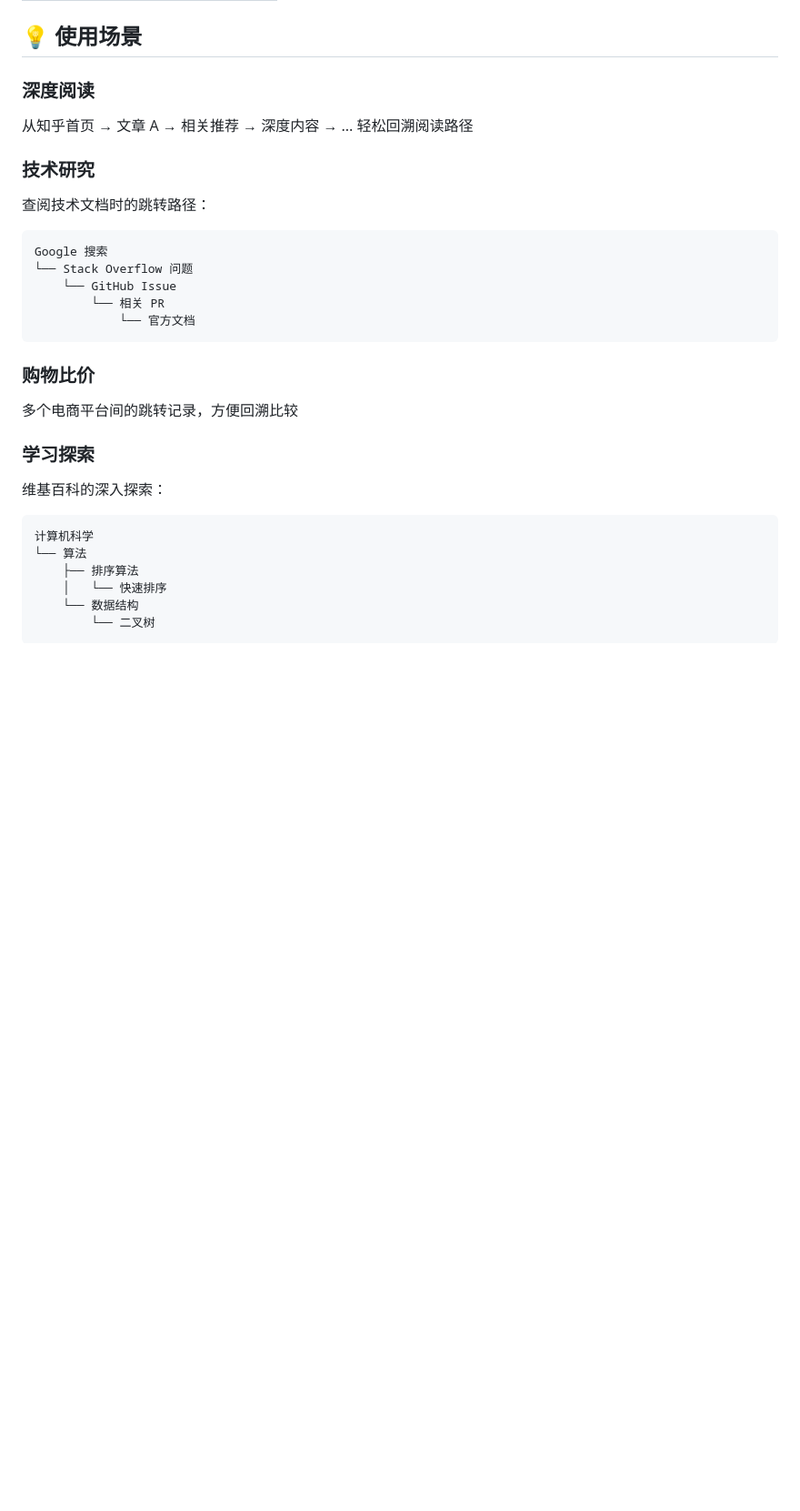
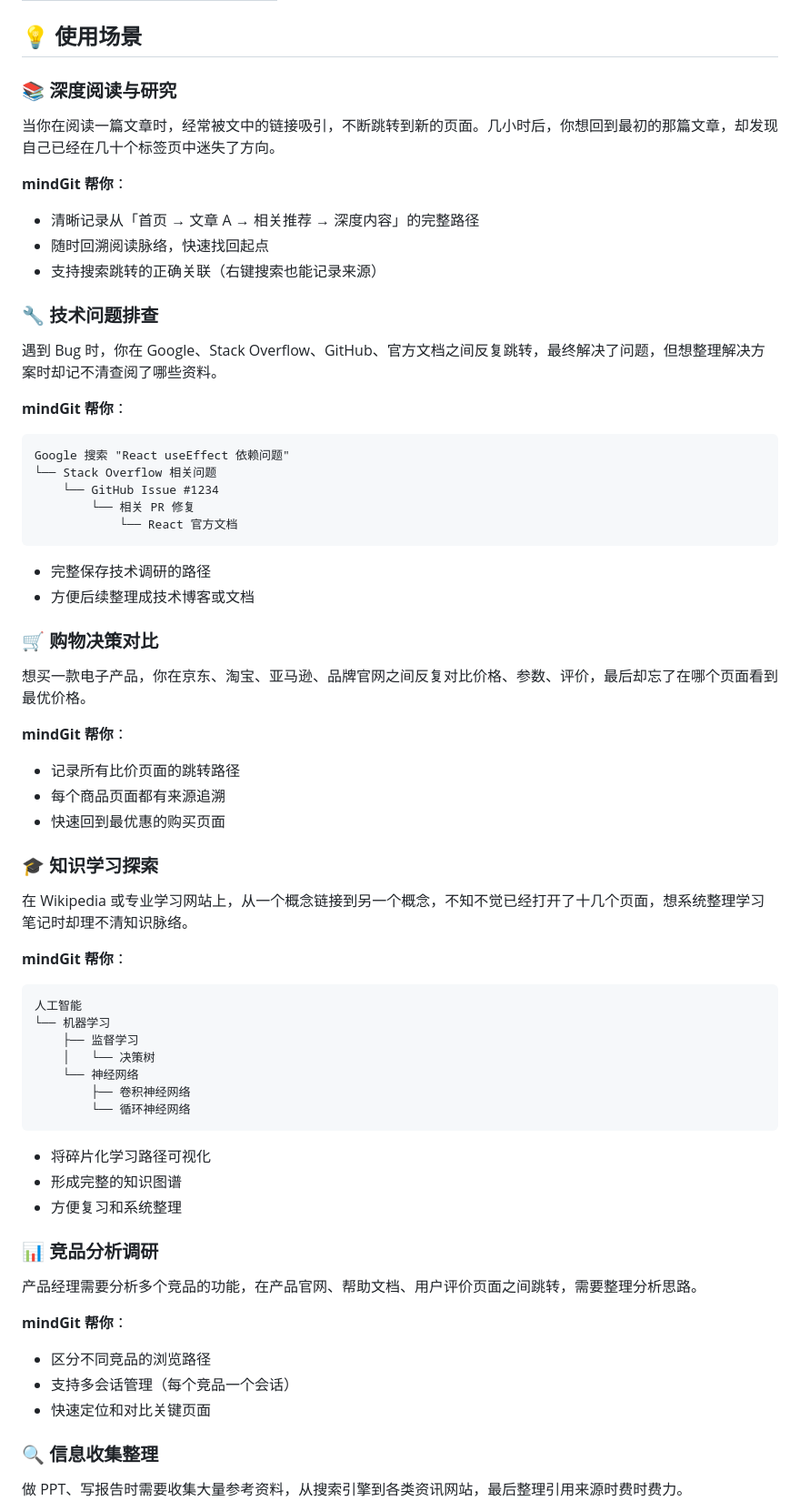
Before and after one commit to RumiaLunnar/mindGit, a Markdown page: README.md, the part around one of its changes. Shown at 91% size. Rendered like a GitHub page; blank space fills up the shorter version.

Commit message:
docs: 扩充使用场景说明，添加更多实际应用案例

````diff
--- a/README.md
+++ b/README.md
@@ -154,29 +154,61 @@ git clone https://github.com/RumiaLunnar/mindGit.git
 
 ## 💡 使用场景
 
-### 深度阅读
-从知乎首页 → 文章 A → 相关推荐 → 深度内容 → ... 轻松回溯阅读路径
+### 📚 深度阅读与研究
+当你在阅读一篇文章时，经常被文中的链接吸引，不断跳转到新的页面。几小时后，你想回到最初的那篇文章，却发现自己已经在几十个标签页中迷失了方向。
 
-### 技术研究
-查阅技术文档时的跳转路径：
+**mindGit 帮你**：
+- 清晰记录从「首页 → 文章 A → 相关推荐 → 深度内容」的完整路径
+- 随时回溯阅读脉络，快速找回起点
+- 支持搜索跳转的正确关联（右键搜索也能记录来源）
+
+### 🔧 技术问题排查
+遇到 Bug 时，你在 Google、Stack Overflow、GitHub、官方文档之间反复跳转，最终解决了问题，但想整理解决方案时却记不清查阅了哪些资料。
+
+**mindGit 帮你**：
 ```
-Google 搜索
-└── Stack Overflow 问题
-    └── GitHub Issue
-        └── 相关 PR
-            └── 官方文档
+Google 搜索 "React useEffect 依赖问题"
+└── Stack Overflow 相关问题
+    └── GitHub Issue #1234
+        └── 相关 PR 修复
+            └── React 官方文档
 ```
+- 完整保存技术调研的路径
+- 方便后续整理成技术博客或文档
 
-### 购物比价
-多个电商平台间的跳转记录，方便回溯比较
+### 🛒 购物决策对比
+想买一款电子产品，你在京东、淘宝、亚马逊、品牌官网之间反复对比价格、参数、评价，最后却忘了在哪个页面看到最优价格。
 
-### 学习探索
-维基百科的深入探索：
+**mindGit 帮你**：
+- 记录所有比价页面的跳转路径
+- 每个商品页面都有来源追溯
+- 快速回到最优惠的购买页面
+
+### 🎓 知识学习探索
+在 Wikipedia 或专业学习网站上，从一个概念链接到另一个概念，不知不觉已经打开了十几个页面，想系统整理学习笔记时却理不清知识脉络。
+
+**mindGit 帮你**：
 ```
-计算机科学
-└── 算法
-    ├── 排序算法
-    │   └── 快速排序
-    └── 数据结构
-        └── 二叉树
+人工智能
+└── 机器学习
+    ├── 监督学习
+    │   └── 决策树
+    └── 神经网络
+        ├── 卷积神经网络
+        └── 循环神经网络
 ```
+- 将碎片化学习路径可视化
+- 形成完整的知识图谱
+- 方便复习和系统整理
+
+### 📊 竞品分析调研
+产品经理需要分析多个竞品的功能，在产品官网、帮助文档、用户评价页面之间跳转，需要整理分析思路。
+
+**mindGit 帮你**：
+- 区分不同竞品的浏览路径
+- 支持多会话管理（每个竞品一个会话）
+- 快速定位和对比关键页面
+
+### 🔍 信息收集整理
+做 PPT、写报告时需要收集大量参考资料，从搜索引擎到各类资讯网站，最后整理引用来源时费时费力。
+
````
Also changed, not shown: other parts of README.md (+10 -0 lines).
